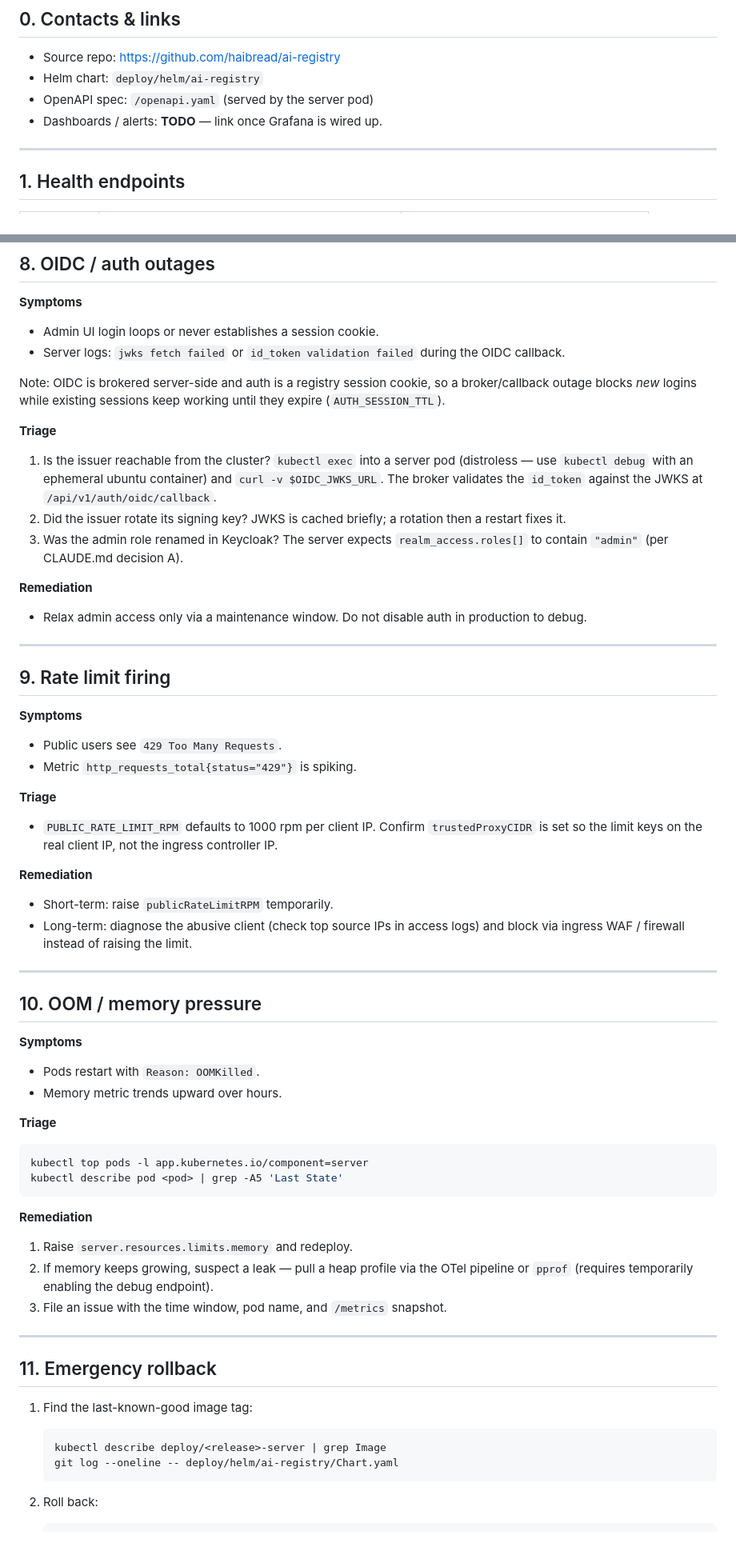
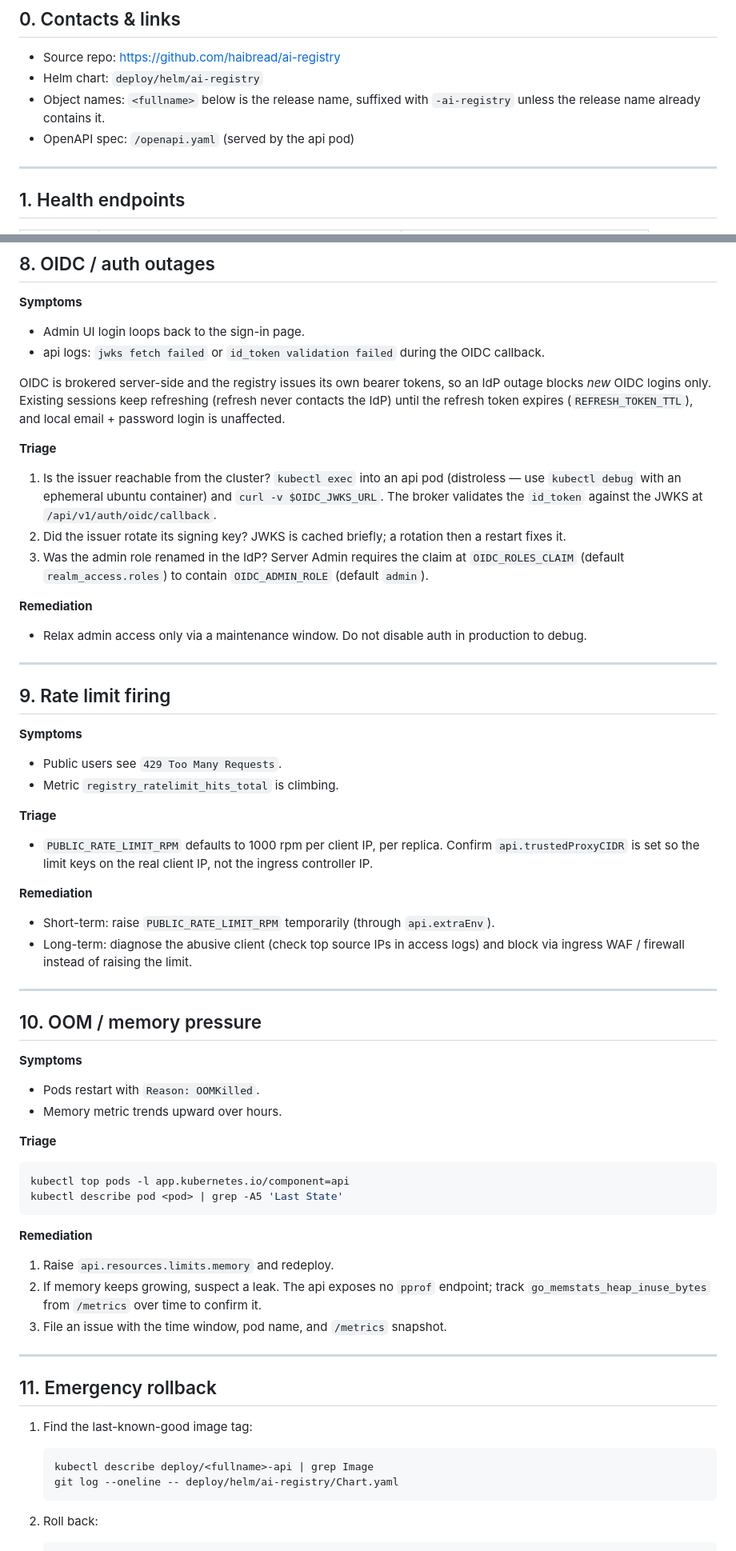
Before and after one commit to Haibread/ai-registry, a Markdown page: docs/runbook.md, 2 parts joined by grey strips. Shown at 80% size. Rendered like a GitHub page.

Commit message:
docs(runbook): match the chart and the bearer-token auth

````diff
--- a/docs/runbook.md
+++ b/docs/runbook.md
@@ -10,8 +10,9 @@ production topology — a runbook that lies is worse than no runbook.
 
 - Source repo: <https://github.com/haibread/ai-registry>
 - Helm chart: `deploy/helm/ai-registry`
-- OpenAPI spec: `/openapi.yaml` (served by the server pod)
-- Dashboards / alerts: **TODO** — link once Grafana is wired up.
+- Object names: `<fullname>` below is the release name, suffixed with
+  `-ai-registry` unless the release name already contains it.
+- OpenAPI spec: `/openapi.yaml` (served by the api pod)
 
 ---
 
@@ -184,24 +185,26 @@ kubectl describe certificate <cert-name>
 
 **Symptoms**
 
-- Admin UI login loops or never establishes a session cookie.
-- Server logs: `jwks fetch failed` or `id_token validation failed` during the OIDC
+- Admin UI login loops back to the sign-in page.
+- api logs: `jwks fetch failed` or `id_token validation failed` during the OIDC
   callback.
 
-Note: OIDC is brokered server-side and auth is a registry session cookie, so a
-broker/callback outage blocks *new* logins while existing sessions keep working
-until they expire (`AUTH_SESSION_TTL`).
+OIDC is brokered server-side and the registry issues its own bearer tokens, so
+an IdP outage blocks *new* OIDC logins only. Existing sessions keep refreshing
+(refresh never contacts the IdP) until the refresh token expires
+(`REFRESH_TOKEN_TTL`), and local email + password login is unaffected.
 
 **Triage**
 
-1. Is the issuer reachable from the cluster? `kubectl exec` into a server pod
+1. Is the issuer reachable from the cluster? `kubectl exec` into an api pod
    (distroless — use `kubectl debug` with an ephemeral ubuntu container) and
    `curl -v $OIDC_JWKS_URL`. The broker validates the `id_token` against the JWKS at
    `/api/v1/auth/oidc/callback`.
 2. Did the issuer rotate its signing key? JWKS is cached briefly; a rotation then a
    restart fixes it.
-3. Was the admin role renamed in Keycloak? The server expects
-   `realm_access.roles[]` to contain `"admin"` (per CLAUDE.md decision A).
+3. Was the admin role renamed in the IdP? Server Admin requires the claim at
+   `OIDC_ROLES_CLAIM` (default `realm_access.roles`) to contain `OIDC_ADMIN_ROLE`
+   (default `admin`).
 
 **Remediation**
 
@@ -215,17 +218,17 @@ until they expire (`AUTH_SESSION_TTL`).
 **Symptoms**
 
 - Public users see `429 Too Many Requests`.
-- Metric `http_requests_total{status="429"}` is spiking.
+- Metric `registry_ratelimit_hits_total` is climbing.
 
 **Triage**
 
-- `PUBLIC_RATE_LIMIT_RPM` defaults to 1000 rpm per client IP. Confirm
-  `trustedProxyCIDR` is set so the limit keys on the real client IP, not the ingress
-  controller IP.
+- `PUBLIC_RATE_LIMIT_RPM` defaults to 1000 rpm per client IP, per replica.
+  Confirm `api.trustedProxyCIDR` is set so the limit keys on the real client IP,
+  not the ingress controller IP.
 
 **Remediation**
 
-- Short-term: raise `publicRateLimitRPM` temporarily.
+- Short-term: raise `PUBLIC_RATE_LIMIT_RPM` temporarily (through `api.extraEnv`).
 - Long-term: diagnose the abusive client (check top source IPs in access logs) and
   block via ingress WAF / firewall instead of raising the limit.
 
@@ -241,15 +244,15 @@ until they expire (`AUTH_SESSION_TTL`).
 **Triage**
 
 ```sh
-kubectl top pods -l app.kubernetes.io/component=server
+kubectl top pods -l app.kubernetes.io/component=api
 kubectl describe pod <pod> | grep -A5 'Last State'
 ```
 
 **Remediation**
 
-1. Raise `server.resources.limits.memory` and redeploy.
-2. If memory keeps growing, suspect a leak — pull a heap profile via the OTel
-   pipeline or `pprof` (requires temporarily enabling the debug endpoint).
+1. Raise `api.resources.limits.memory` and redeploy.
+2. If memory keeps growing, suspect a leak. The api exposes no `pprof` endpoint;
+   track `go_memstats_heap_inuse_bytes` from `/metrics` over time to confirm it.
 3. File an issue with the time window, pod name, and `/metrics` snapshot.
 
 ---
@@ -259,7 +262,7 @@ kubectl describe pod <pod> | grep -A5 'Last State'
 1. Find the last-known-good image tag:
 
    ```sh
-   kubectl describe deploy/<release>-server | grep Image
+   kubectl describe deploy/<fullname>-api | grep Image
    git log --oneline -- deploy/helm/ai-registry/Chart.yaml
    ```
 
````
Also changed, not shown: other parts of docs/runbook.md (+19 -19 lines).
